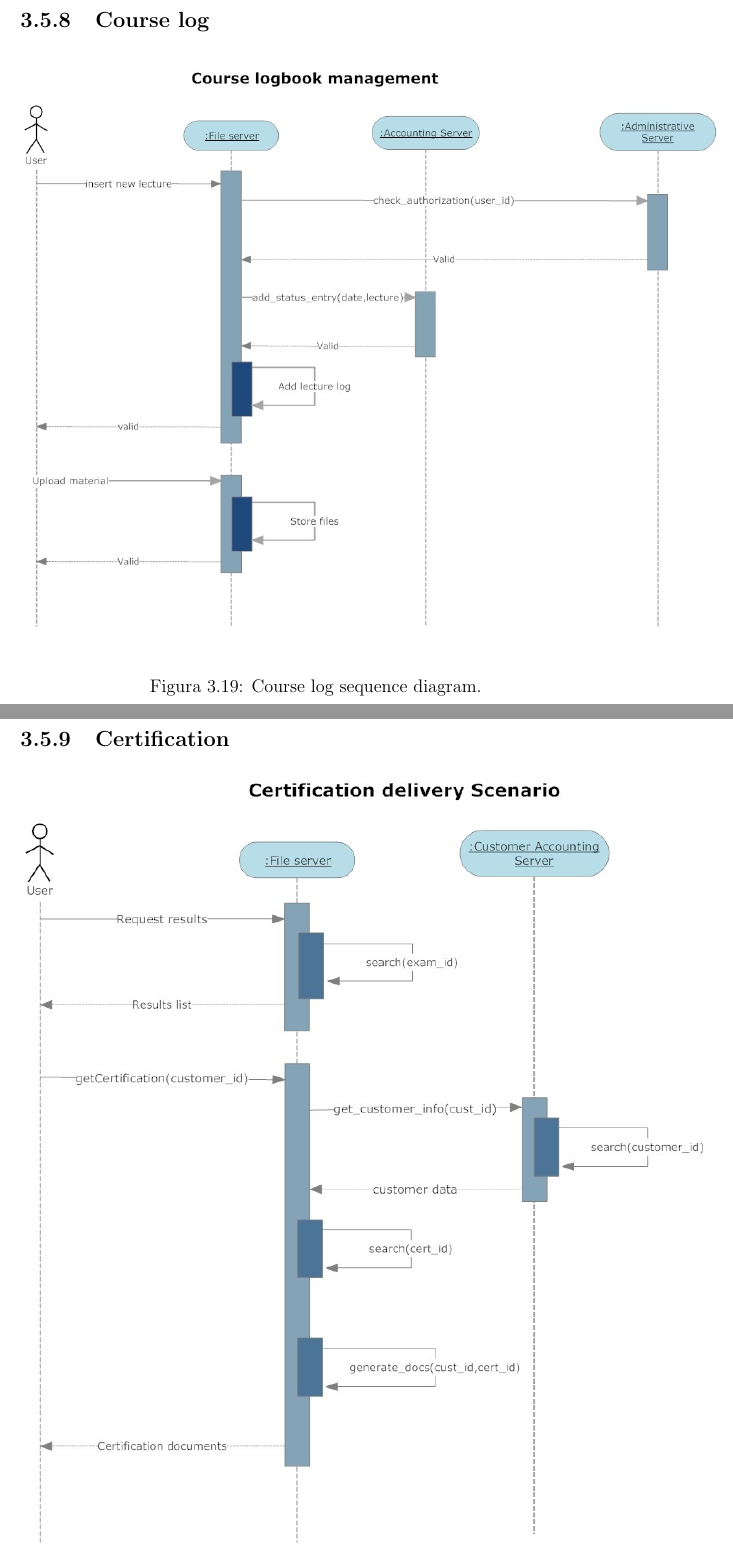
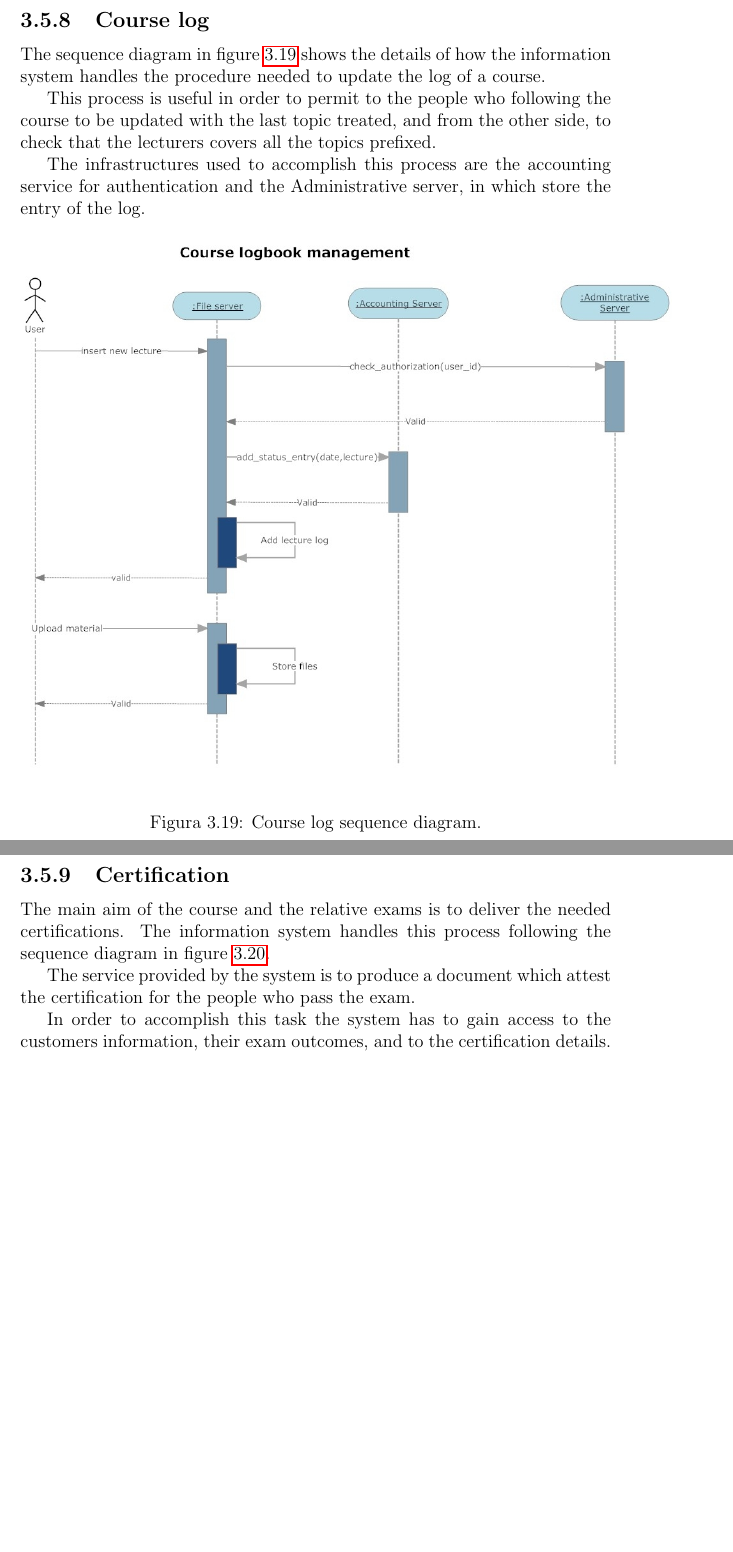
Before and after one commit to enry86/ois_prj, a LaTeX book (ois_prj/oisBase.tex, which reads ois_prj/assign3/sections/Course.tex): two parts of pages 173 and 175 of 180 before the commit and two parts of pages 173 and 174 of 180 after it, joined at a grey line, cut so that both start at the same text, the shorter picture padded with empty space. Compiled offline with pdfLaTeX.

Commit message:
courses added

```diff
--- a/ois_prj/assign3/sections/Course.tex
+++ b/ois_prj/assign3/sections/Course.tex
@@ -1,12 +1,36 @@
 \subsection{Course log}
+The sequence diagram in figure \ref{3img:[sequence]course_log} shows the
+details of how the information system handles the procedure needed to
+update the log of a course.
+
+This process is useful in order to permit to the people who following the
+course to be updated with the last topic treated, and from the other side,
+to check that the lecturers covers all the topics prefixed.
+
+The infrastructures used to accomplish this process are the accounting
+service for authentication and the Administrative server, in which store
+the entry of the log.
+
 \begin{figure}[H]
 \begin{centering}
-\includegraphics[scale=0.45]{assign3/sdraw/imgs/course_log.jpg}
+\includegraphics[scale=0.42]{assign3/sdraw/imgs/course_log.jpg}
 \caption{Course log sequence diagram.}
 \label{3img:[sequence]course_log}
 \end{centering}
 \end{figure}
 
 \subsection{Certification}
+The main aim of the course and the relative exams is to deliver the
+needed certifications. The information system handles this process
+following the sequence diagram in figure
+\ref{3img:[sequence]certification}.
+
+The service provided by the system is to produce a document which attest
+the certification for the people who pass the exam.
+
+In order to accomplish this task the system has to gain access to the
+customers information, their exam outcomes, and to the certification
+details.
+
 \begin{figure}[H]
 \begin{centering}
```
Also changed, not shown: ois_prj/assign3/sections/Course.tex (2 more changed lines).
